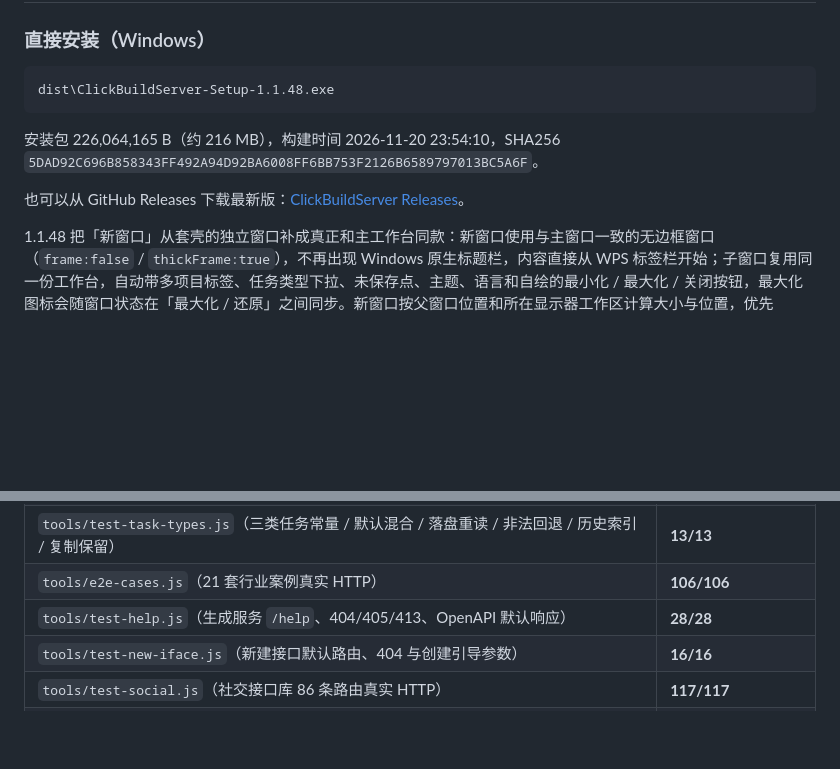
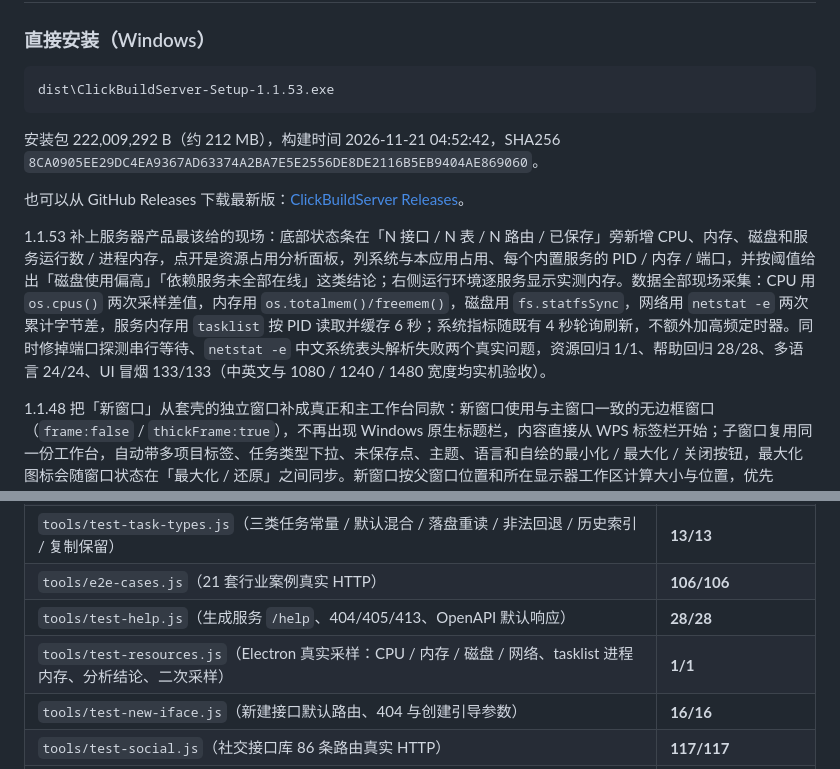
Before and after one commit to yxpil/ClickBuildServer, a Markdown page: README.md, 2 parts joined by grey strips. Rendered like a GitHub page; blank space fills up the shorter version.

````diff
--- a/README.md
+++ b/README.md
@@ -89,12 +99,14 @@
 ### 直接安装（Windows）
 
 ```text
-dist\ClickBuildServer-Setup-1.1.48.exe
+dist\ClickBuildServer-Setup-1.1.53.exe
 ```
 
-安装包 226,064,165 B（约 216 MB），构建时间 2026-11-20 23:54:10，SHA256 `5DAD92C696B858343FF492A94D92BA6008FF6BB753F2126B6589797013BC5A6F`。
+安装包 222,009,292 B（约 212 MB），构建时间 2026-11-21 04:52:42，SHA256 `8CA0905EE29DC4EA9367AD63374A2BA7E5E2556DE8DE2116B5EB9404AE869060`。
 
 也可以从 GitHub Releases 下载最新版：[ClickBuildServer Releases](https://github.com/yxpil/ClickBuildServer/releases/latest)。
+
+1.1.53 补上服务器产品最该给的现场：底部状态条在「N 接口 / N 表 / N 路由 / 已保存」旁新增 CPU、内存、磁盘和服务运行数 / 进程内存，点开是资源占用分析面板，列系统与本应用占用、每个内置服务的 PID / 内存 / 端口，并按阈值给出「磁盘使用偏高」「依赖服务未全部在线」这类结论；右侧运行环境逐服务显示实测内存。数据全部现场采集：CPU 用 `os.cpus()` 两次采样差值，内存用 `os.totalmem()/freemem()`，磁盘用 `fs.statfsSync`，网络用 `netstat -e` 两次累计字节差，服务内存用 `tasklist` 按 PID 读取并缓存 6 秒；系统指标随既有 4 秒轮询刷新，不额外加高频定时器。同时修掉端口探测串行等待、`netstat -e` 中文系统表头解析失败两个真实问题，资源回归 1/1、帮助回归 28/28、多语言 24/24、UI 冒烟 133/133（中英文与 1080 / 1240 / 1480 宽度均实机验收）。
 
 1.1.48 把「新窗口」从套壳的独立窗口补成真正和主工作台同款：新窗口使用与主窗口一致的无边框窗口（`frame:false` / `thickFrame:true`），不再出现 Windows 原生标题栏，内容直接从 WPS 标签栏开始；子窗口复用同一份工作台，自动带多项目标签、任务类型下拉、未保存点、主题、语言和自绘的最小化 / 最大化 / 关闭按钮，最大化图标会随窗口状态在「最大化 / 还原」之间同步。新窗口按父窗口位置和所在显示器工作区计算大小与位置，优先 1480×940、最小 1080×700，保证不跑到屏幕外；菜单栏、外链打开策略也与主窗口一致。点「新窗口」或标签右键「在新窗口打开」前，若打开的是当前活动工程，会先 `flushAndSave` 当前工程，保存失败就停在原窗口并提示，避免子窗口读到旧磁盘内容。实测子窗口标题栏宽 1480 时 logo、工程名、任务类型、视图切换、搜索、保存 / 生成 / 更新、语言和窗口按钮全部单行显示、无溢出；原生标题栏已消失，最大化状态回传正常。
 
@@ -379,6 +391,7 @@ npm run dist       # 发布安装包
 | `tools/test-task-types.js`（三类任务常量 / 默认混合 / 落盘重读 / 非法回退 / 历史索引 / 复制保留） | **13/13** |
 | `tools/e2e-cases.js`（21 套行业案例真实 HTTP） | **106/106** |
 | `tools/test-help.js`（生成服务 `/help`、404/405/413、OpenAPI 默认响应） | **28/28** |
+| `tools/test-resources.js`（Electron 真实采样：CPU / 内存 / 磁盘 / 网络、tasklist 进程内存、分析结论、二次采样） | **1/1** |
 | `tools/test-new-iface.js`（新建接口默认路由、404 与创建引导参数） | **16/16** |
 | `tools/test-social.js`（社交接口库 86 条路由真实 HTTP） | **117/117** |
 | `tools/test-iface-library.js`（单接口库 75 内置 / 保存 / 重名 / 插入避重） | **19/19** |
````
Also changed, not shown: other parts of README.md (+11 -1 lines), docs/screenshots/ui-resources.png (added), 11 other files.
